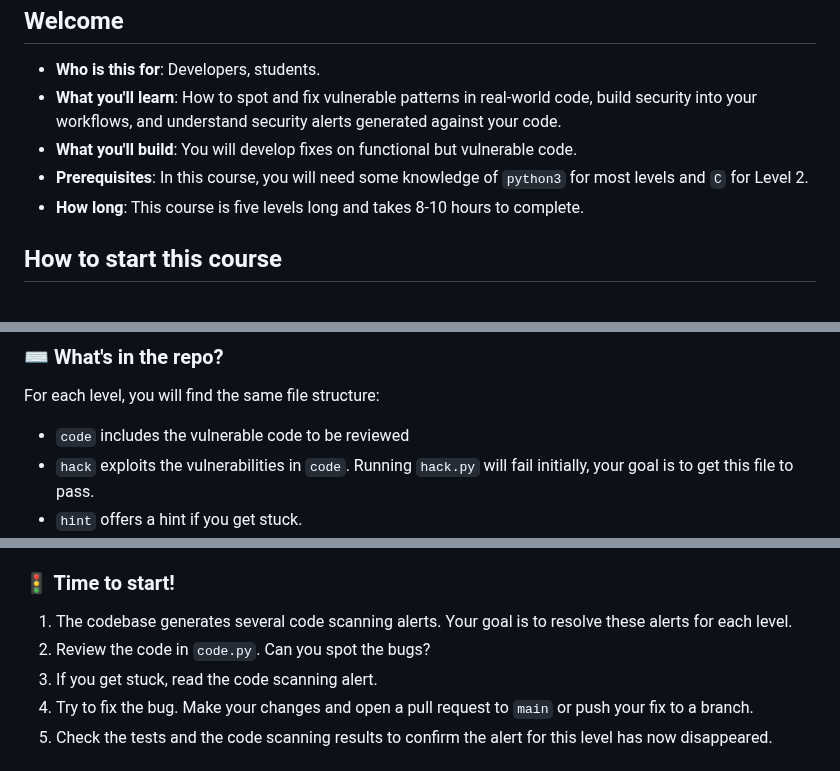
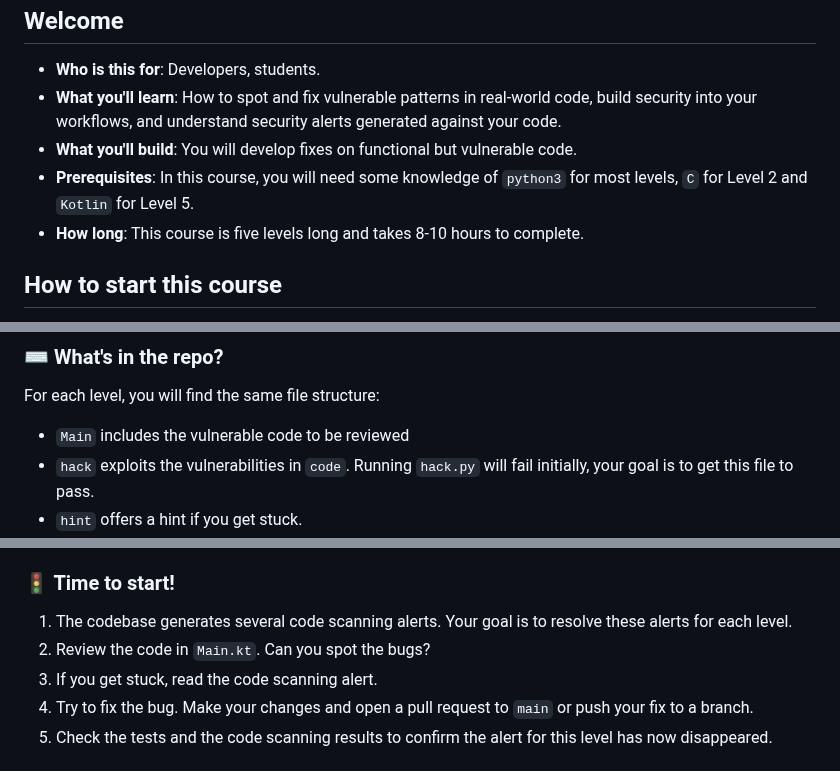
Before and after one commit to skills/secure-code-game, a Markdown page: README.md, 3 parts joined by grey strips. Drawn GitHub-style; folded sections open.

```diff
--- a/README.md
+++ b/README.md
@@ -8,7 +8,7 @@ _A GitHub Security Lab initiative, providing an in-repo learning experience, whe
 - **Who is this for**: Developers, students.
 - **What you'll learn**: How to spot and fix vulnerable patterns in real-world code, build security into your workflows, and understand security alerts generated against your code.
 - **What you'll build**: You will develop fixes on functional but vulnerable code.
-- **Prerequisites**: In this course, you will need some knowledge of `python3` for most levels and `C` for Level 2.
+- **Prerequisites**: In this course, you will need some knowledge of `python3` for most levels, `C` for Level 2 and `Kotlin` for Level 5.
 - **How long**: This course is five levels long and takes 8-10 hours to complete.
 
 ## How to start this course
@@ -199,7 +199,7 @@ It's a common myth that passwords should be complex. In reality, it's more impor
 
 ### :keyboard: What's in the repo?
 For each level, you will find the same file structure:
-- `code` includes the vulnerable code to be reviewed
+- `Main` includes the vulnerable code to be reviewed
 - `hack` exploits the vulnerabilities in `code`. Running `hack.py` will fail initially, your goal is to get this file to pass.
 - `hint` offers a hint if you get stuck.
 - `solution` provides one working solution. There are several possible solutions.
@@ -210,7 +210,7 @@ For Levels 3-5, we encourage you to enable code scanning with CodeQL. For more i
 
 ### 🚦 Time to start!
 1. The codebase generates several code scanning alerts. Your goal is to resolve these alerts for each level.
-1. Review the code in `code.py`. Can you spot the bugs?
+1. Review the code in `Main.kt`. Can you spot the bugs?
 1. If you get stuck, read the code scanning alert.
 1. Try to fix the bug. Make your changes and open a pull request to `main` or push your fix to a branch.
 1. Check the tests and the code scanning results to confirm the alert for this level has now disappeared.
```
